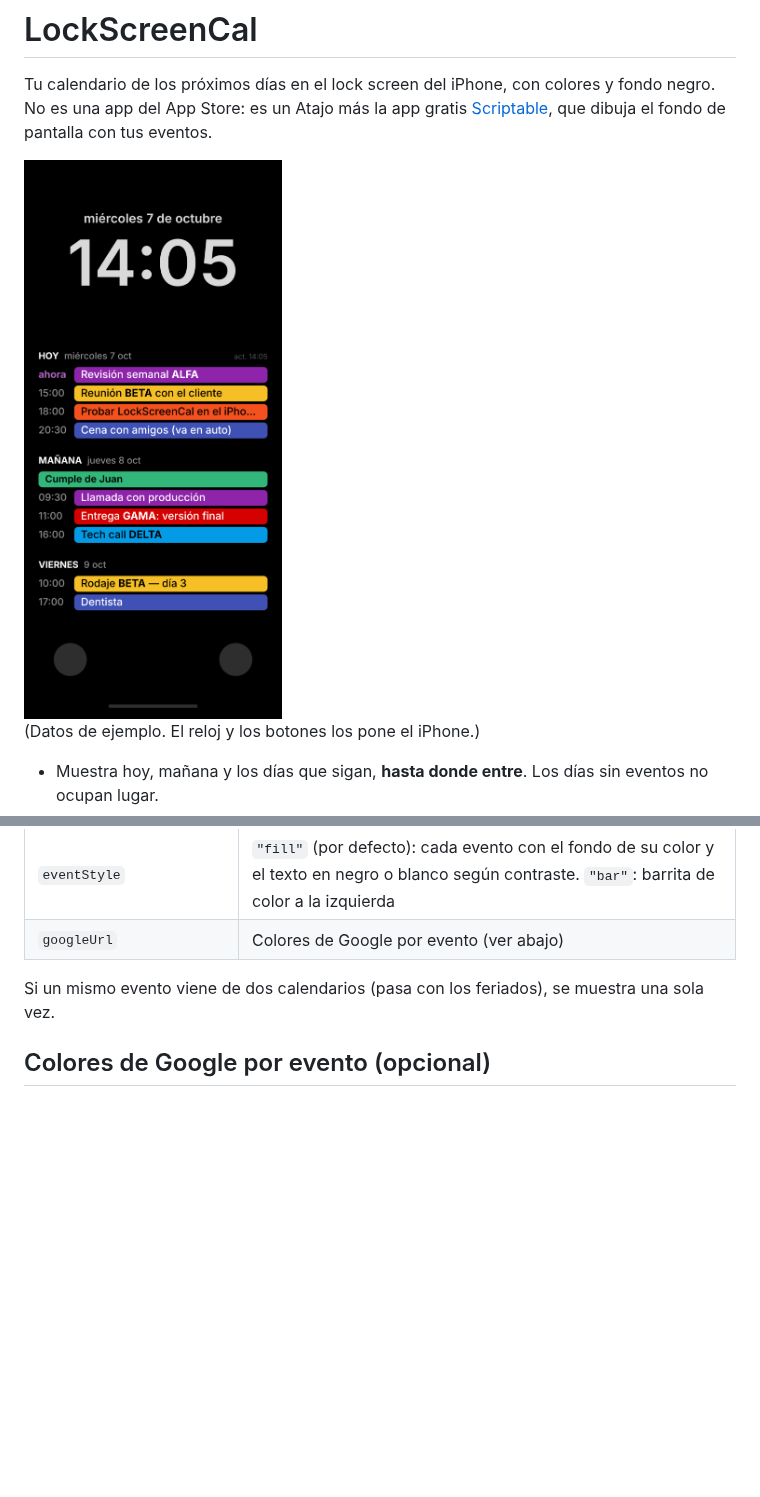
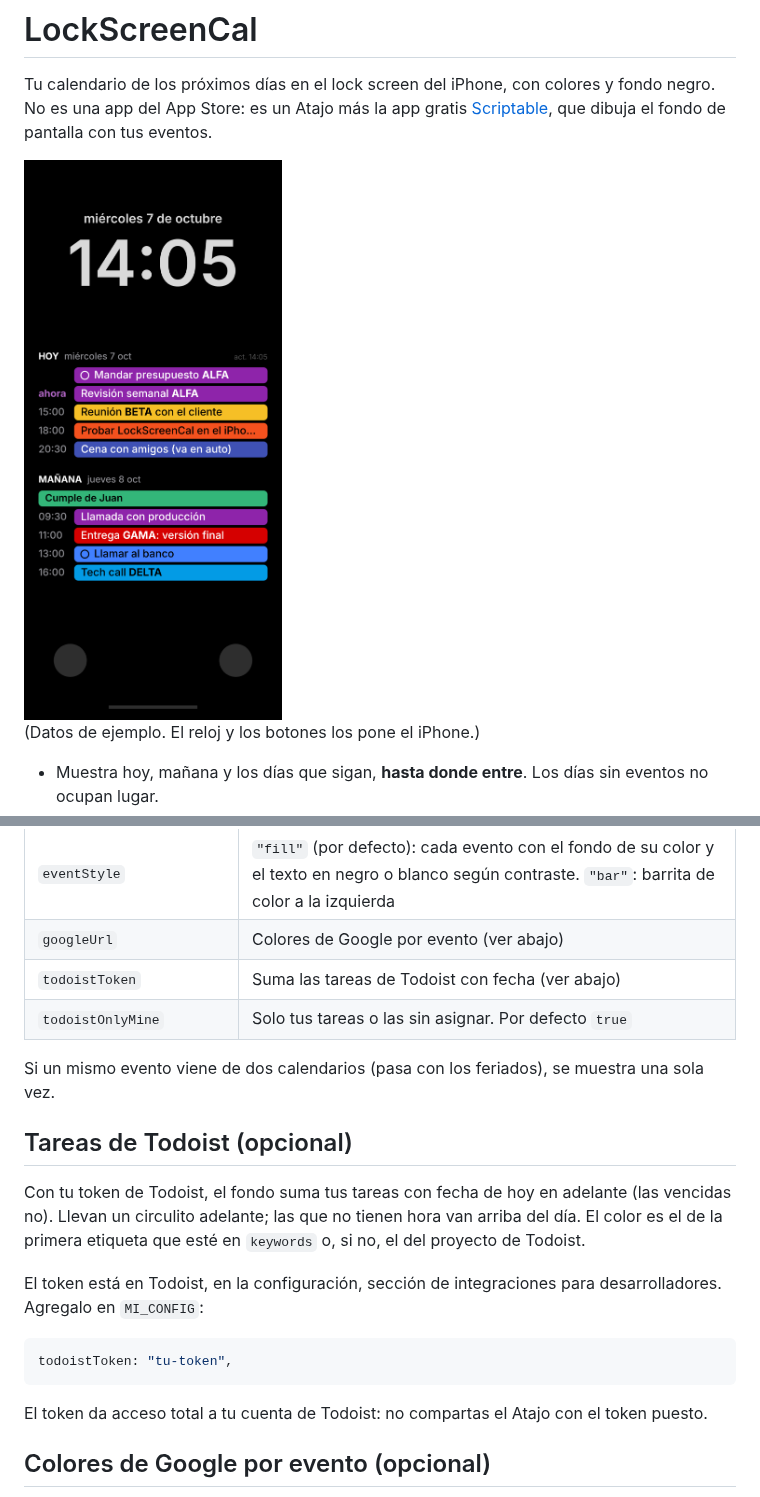
Before and after one commit to legandrop/LGA_LockScreenCal, a Markdown page: README.md, 2 parts joined by grey strips. Rendered like a GitHub page; pictures changed too: docs/preview.png; blank space fills up the shorter version.

````diff
--- a/README.md
+++ b/README.md
@@ -78,8 +78,27 @@ const MI_CONFIG = {
 | `showUpdated` | Mostrar `act. HH:MM` |
 | `eventStyle` | `"fill"` (por defecto): cada evento con el fondo de su color y el texto en negro o blanco según contraste. `"bar"`: barrita de color a la izquierda |
 | `googleUrl` | Colores de Google por evento (ver abajo) |
+| `todoistToken` | Suma las tareas de Todoist con fecha (ver abajo) |
+| `todoistOnlyMine` | Solo tus tareas o las sin asignar. Por defecto `true` |
 
 Si un mismo evento viene de dos calendarios (pasa con los feriados), se muestra una sola vez.
+
+## Tareas de Todoist (opcional)
+
+Con tu token de Todoist, el fondo suma tus tareas con fecha de hoy en adelante (las
+vencidas no). Llevan un circulito adelante; las que no tienen hora van arriba del
+día. El color es el de la primera etiqueta que esté en `keywords` o, si no, el del
+proyecto de Todoist.
+
+El token está en Todoist, en la configuración, sección de integraciones para
+desarrolladores. Agregalo en `MI_CONFIG`:
+
+```js
+todoistToken: "tu-token",
+```
+
+El token da acceso total a tu cuenta de Todoist: no compartas el Atajo con el token
+puesto.
 
 ## Colores de Google por evento (opcional)
 
````
Also changed, not shown: docs/Bitacora.md (+9 -0 lines), 2 other files.
